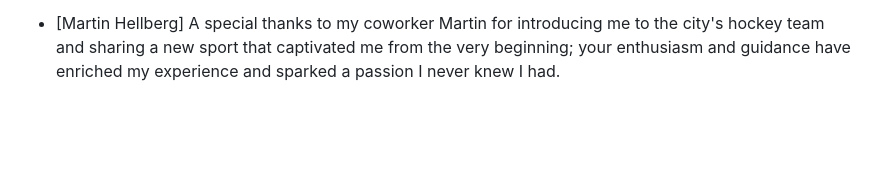
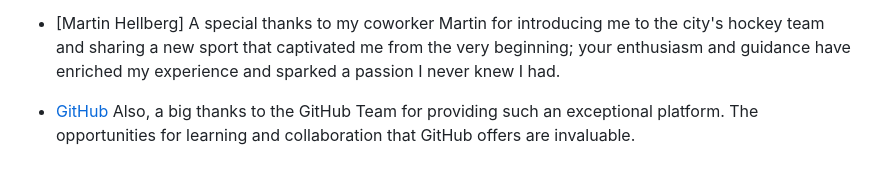
Before and after one commit to Yuss76A/uniting-hockey-fans-in-J-nk-ping, a Markdown page: README.md, the part around the change. Drawn GitHub-style; blank space fills up the shorter version.

Commit message:
Add a thank you message for github team to the aknowledgments section

```diff
--- a/README.md
+++ b/README.md
@@ -273,3 +273,5 @@ The site was deployed using GitHub. The steps for deployment are as follows:
 - [Emin Shukriev] Special appreciation goes to my friend Emin for being an incredible source of support during this project; your help, insights, and encouragement have been truly transformative and made this journey so much more enjoyable.
 
 - [Martin Hellberg] A special thanks to my coworker Martin for introducing me to the city's hockey team and sharing a new sport that captivated me from the very beginning; your enthusiasm and guidance have enriched my experience and sparked a passion I never knew I had.
+
+- [GitHub](https://github.com/) Also, a big thanks to the GitHub Team for providing such an exceptional platform. The opportunities for learning and collaboration that GitHub offers are invaluable.
```
